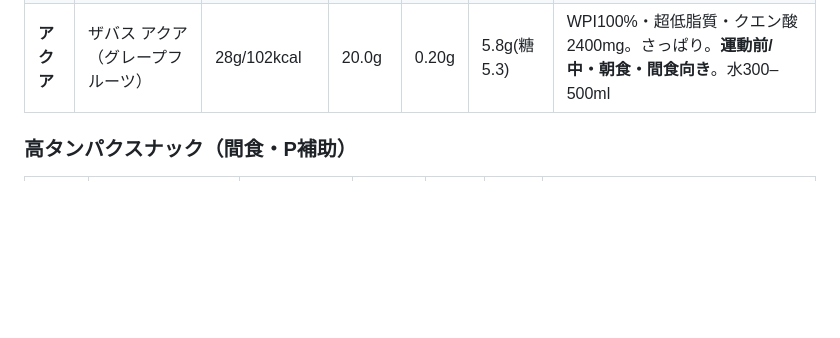
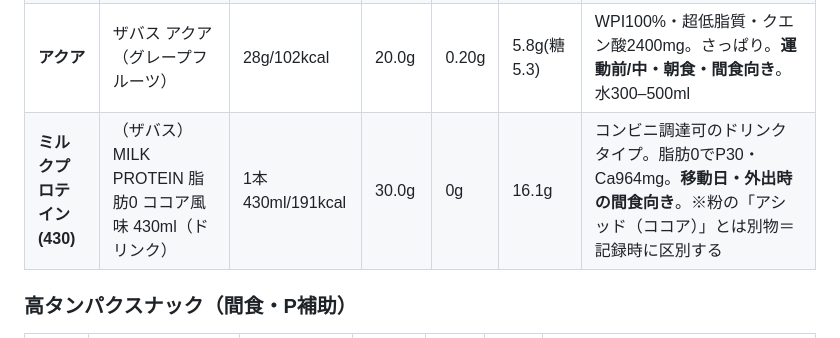
Before and after one commit to shiojima-test/fitness-viewer, a Markdown page: data/core.md, the part around the change. Rendered like a GitHub page; blank space fills up the shorter version.

Commit message:
sync core.md (常備品追加)

```diff
--- a/data/core.md
+++ b/data/core.md
@@ -70,6 +70,7 @@
 | **アシッド** | ザバス マッスルエリート アシッド（ココア） | 28g/105kcal | 20.0g | 1.6g | 3.2g(糖2.27) | ロイシン豊富なアシッドホエイ。筋合成狙い＝**トレ後向き**。水/牛乳250ml |
 | **ティゴラ** | TIGORA WPI（プレーン） | 30g/109.5kcal | 26.4g | 0.2g | 0.6g | WPI100%・高純度・低脂質低糖質・BCAA19,312mg・ドーピング検査済。**P最多→減量期の主力・朝**。水/牛乳200ml |
 | **アクア** | ザバス アクア（グレープフルーツ） | 28g/102kcal | 20.0g | 0.20g | 5.8g(糖5.3) | WPI100%・超低脂質・クエン酸2400mg。さっぱり。**運動前/中・朝食・間食向き**。水300–500ml |
+| **ミルクプロテイン(430)** | （ザバス）MILK PROTEIN 脂肪0 ココア風味 430ml（ドリンク） | 1本430ml/191kcal | 30.0g | 0g | 16.1g | コンビニ調達可のドリンクタイプ。脂肪0でP30・Ca964mg。**移動日・外出時の間食向き**。※粉の「アシッド（ココア）」とは別物＝記録時に区別する |
 
 ### 高タンパクスナック（間食・P補助）
 
```
